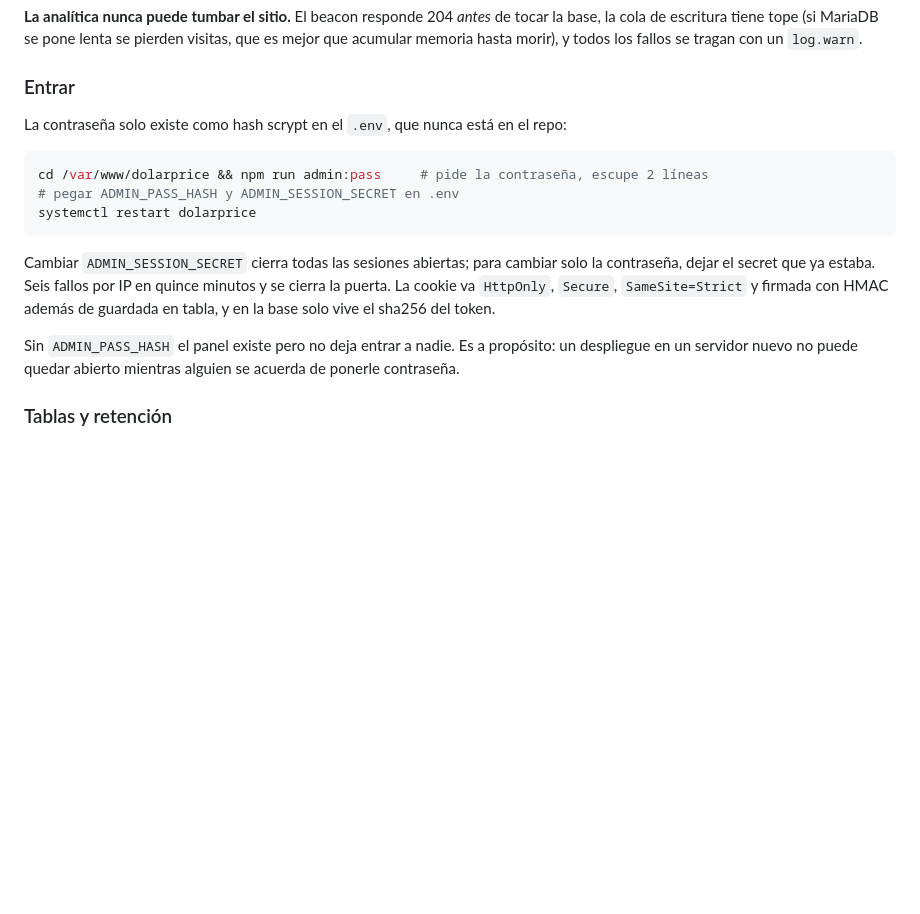
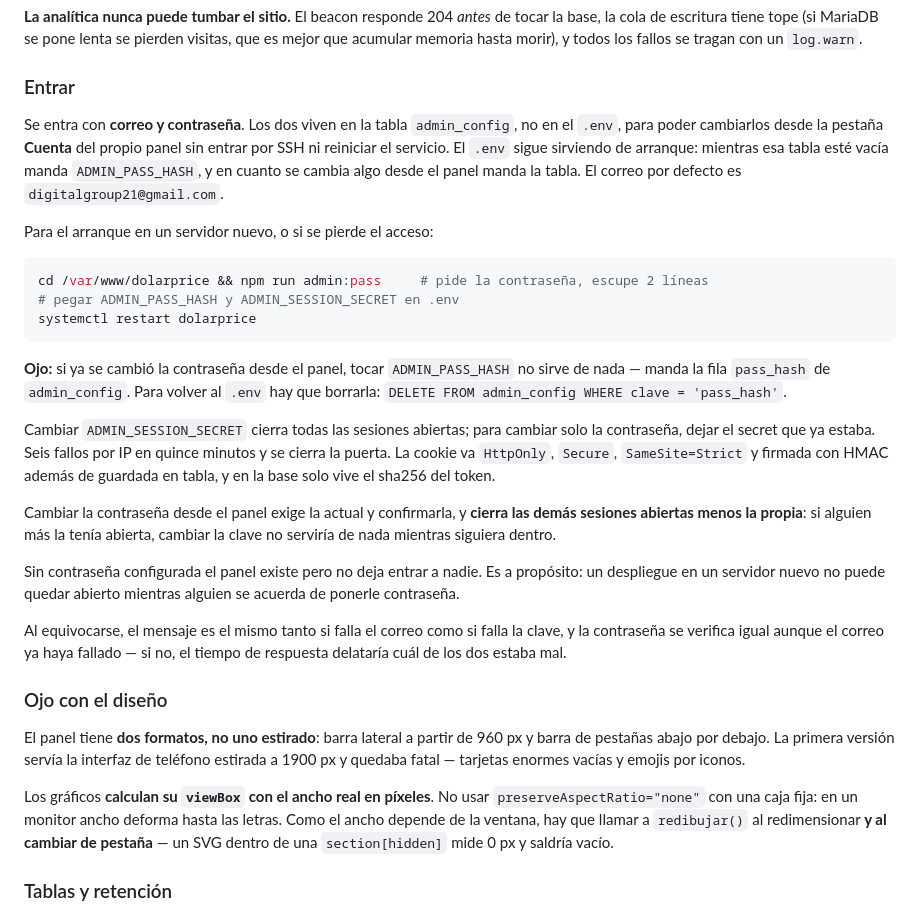
Before and after one commit to DelvyG/dolarprice, a Markdown page: CLAUDE.md, the part around the change. Drawn GitHub-style; blank space fills up the shorter version.

Commit message:
Documenta el login por correo, la pestana Cuenta y las trampas del diseno
Deja anotado que admin_config manda sobre el .env una vez se cambia la clave
desde el panel -- si no, el dia que haya que recuperar el acceso se pierde
rato tocando ADMIN_PASS_HASH sin efecto.

Y las dos trampas del diseno: el panel tiene dos formatos y no uno estirado,
y los graficos calculan su viewBox en pixeles reales.

Co-Authored-By: Claude Opus 5 (1M context) <noreply@anthropic.com>

````diff
--- a/CLAUDE.md
+++ b/CLAUDE.md
@@ -192,7 +192,13 @@ que es mejor que acumular memoria hasta morir), y todos los fallos se tragan con
 
 ### Entrar
 
-La contraseña solo existe como hash scrypt en el `.env`, que nunca está en el repo:
+Se entra con **correo y contraseña**. Los dos viven en la tabla `admin_config`, no en el
+`.env`, para poder cambiarlos desde la pestaña **Cuenta** del propio panel sin entrar por
+SSH ni reiniciar el servicio. El `.env` sigue sirviendo de arranque: mientras esa tabla
+esté vacía manda `ADMIN_PASS_HASH`, y en cuanto se cambia algo desde el panel manda la
+tabla. El correo por defecto es `digitalgroup21@gmail.com`.
+
+Para el arranque en un servidor nuevo, o si se pierde el acceso:
 
 ```bash
 cd /var/www/dolarprice && npm run admin:pass     # pide la contraseña, escupe 2 líneas
@@ -200,14 +206,38 @@ cd /var/www/dolarprice && npm run admin:pass     # pide la contraseña, escupe 2
 systemctl restart dolarprice
 ```
 
+**Ojo:** si ya se cambió la contraseña desde el panel, tocar `ADMIN_PASS_HASH` no sirve
+de nada — manda la fila `pass_hash` de `admin_config`. Para volver al `.env` hay que
+borrarla: `DELETE FROM admin_config WHERE clave = 'pass_hash'`.
+
 Cambiar `ADMIN_SESSION_SECRET` cierra todas las sesiones abiertas; para cambiar solo la
 contraseña, dejar el secret que ya estaba. Seis fallos por IP en quince minutos y se
 cierra la puerta. La cookie va `HttpOnly`, `Secure`, `SameSite=Strict` y firmada con
 HMAC además de guardada en tabla, y en la base solo vive el sha256 del token.
 
-Sin `ADMIN_PASS_HASH` el panel existe pero no deja entrar a nadie. Es a propósito: un
+Cambiar la contraseña desde el panel exige la actual y confirmarla, y **cierra las demás
+sesiones abiertas menos la propia**: si alguien más la tenía abierta, cambiar la clave no
+serviría de nada mientras siguiera dentro.
+
+Sin contraseña configurada el panel existe pero no deja entrar a nadie. Es a propósito: un
 despliegue en un servidor nuevo no puede quedar abierto mientras alguien se acuerda de
 ponerle contraseña.
+
+Al equivocarse, el mensaje es el mismo tanto si falla el correo como si falla la clave, y
+la contraseña se verifica igual aunque el correo ya haya fallado — si no, el tiempo de
+respuesta delataría cuál de los dos estaba mal.
+
+### Ojo con el diseño
+
+El panel tiene **dos formatos, no uno estirado**: barra lateral a partir de 960 px y barra
+de pestañas abajo por debajo. La primera versión servía la interfaz de teléfono estirada a
+1900 px y quedaba fatal — tarjetas enormes vacías y emojis por iconos.
+
+Los gráficos **calculan su `viewBox` con el ancho real en píxeles**. No usar
+`preserveAspectRatio="none"` con una caja fija: en un monitor ancho deforma hasta las
+letras. Como el ancho depende de la ventana, hay que llamar a `redibujar()` al
+redimensionar **y al cambiar de pestaña** — un SVG dentro de una `section[hidden]` mide
+0 px y saldría vacío.
 
 ### Tablas y retención
 
````
